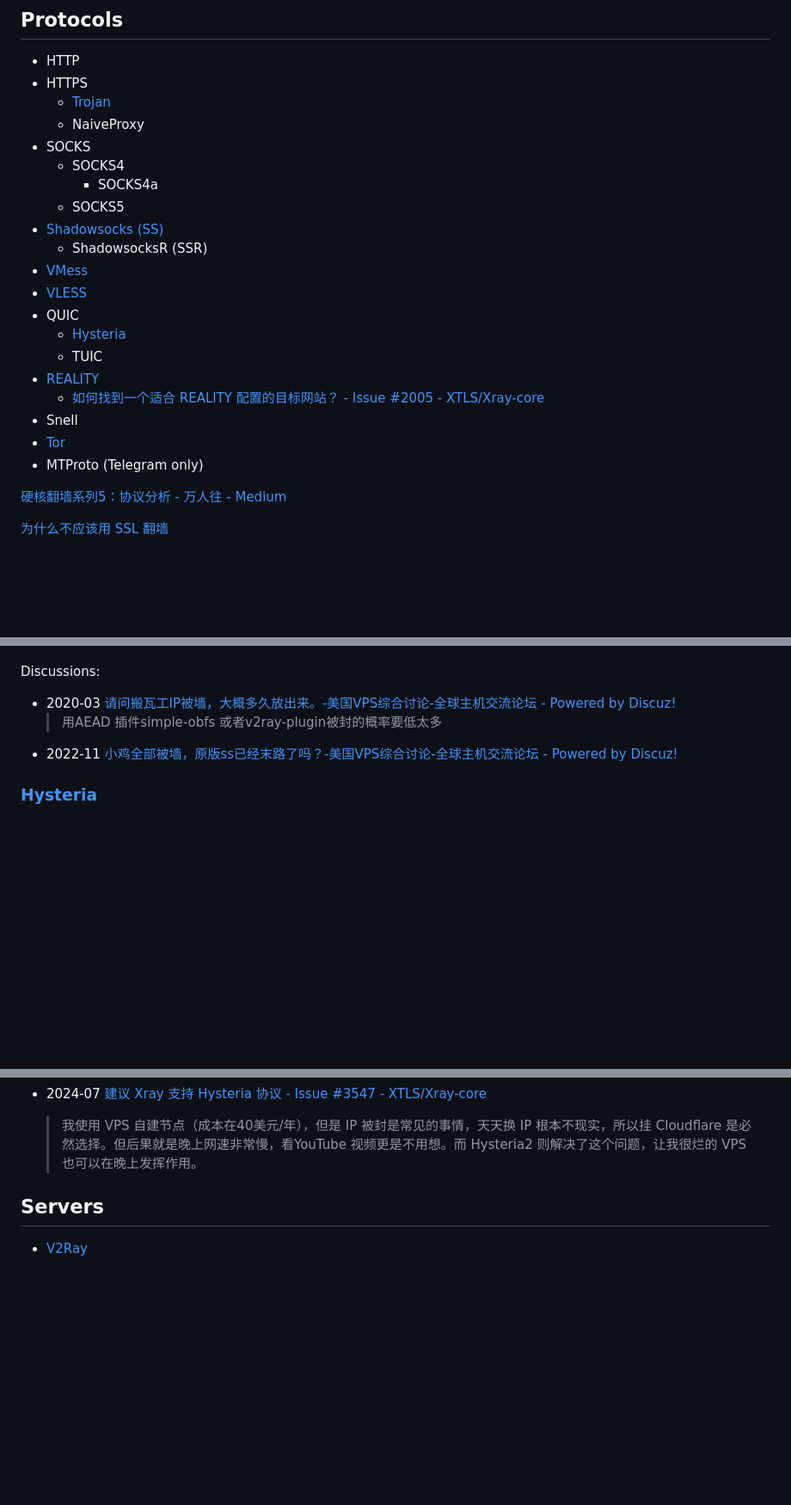
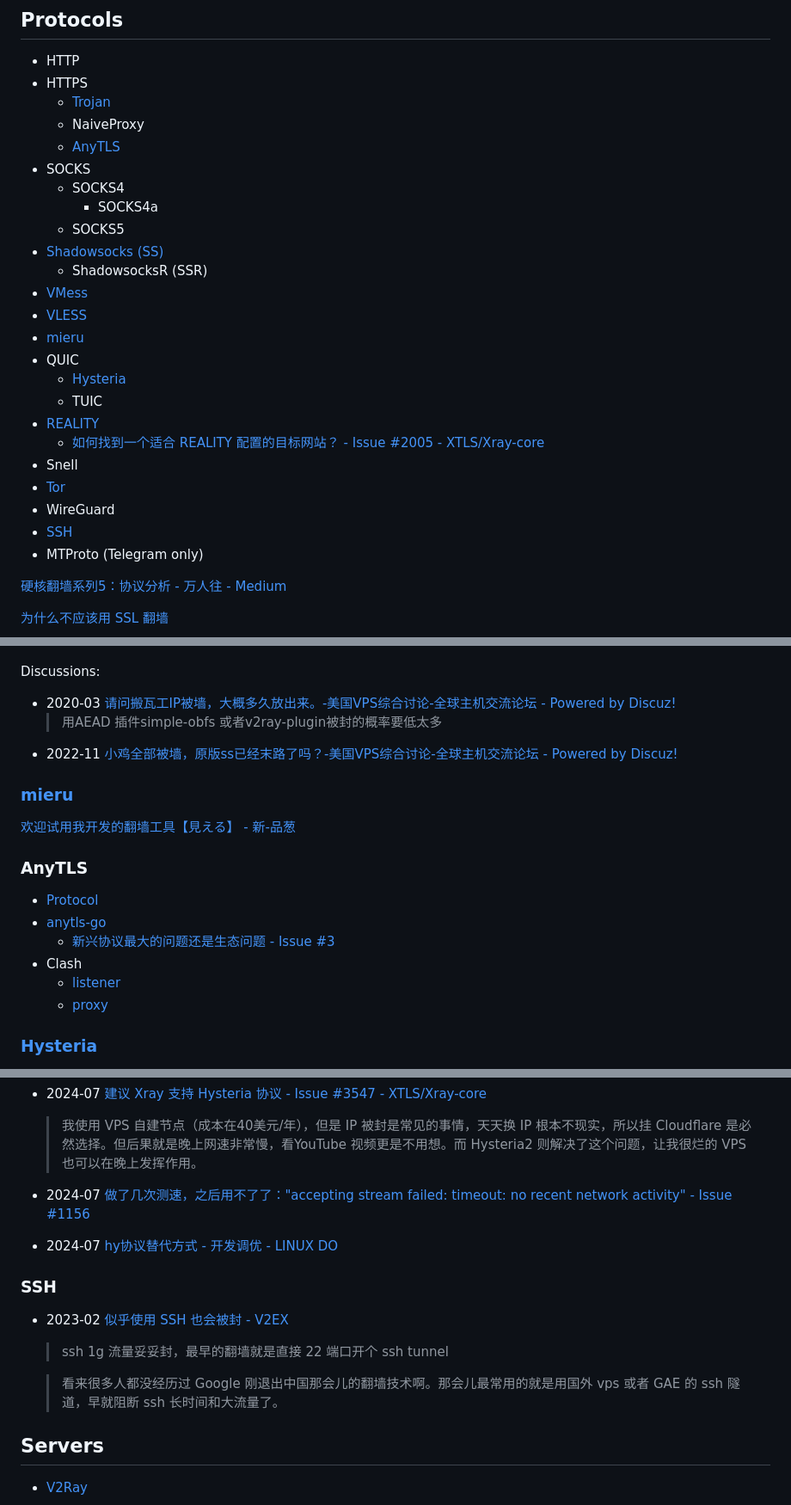
Before and after one commit to Chaoses-Ib/Networks, a Markdown page: Internet/Censorship/Tunnels.md, 3 parts joined by grey strips. Shown at 86% size. Rendered like a GitHub page; blank space fills up the shorter version.

Commit message:
Internet: Censorship: Tunnels: Update Hysteria, add SSH, mieru and AnyTLS

```diff
--- a/Internet/Censorship/Tunnels.md
+++ b/Internet/Censorship/Tunnels.md
@@ -4,6 +4,7 @@
 - HTTPS
   - [Trojan](https://trojan-gfw.github.io/trojan/protocol)
   - NaiveProxy
+  - [AnyTLS](#anytls)
 - SOCKS
   - SOCKS4
     - SOCKS4a
@@ -12,6 +13,7 @@
   - ShadowsocksR (SSR)
 - [VMess](https://www.v2ray.com/developer/protocols/vmess.html)
 - [VLESS](https://xtls.github.io/config/features/vless.html)
+- [mieru](#mieru)
 - QUIC
   - [Hysteria](#hysteria)
   - TUIC
@@ -19,6 +21,8 @@
   - [如何找到一个适合 REALITY 配置的目标网站？ - Issue #2005 - XTLS/Xray-core](https://github.com/XTLS/Xray-core/issues/2005)
 - Snell
 - [Tor](https://github.com/torproject/torspec/blob/main/tor-spec.txt)
+- WireGuard
+- [SSH](#ssh)
 - MTProto (Telegram only)
 
 [硬核翻墙系列5：协议分析 - 万人往 - Medium](https://medium.com/@kathylynch87532/%E7%A1%AC%E6%A0%B8%E7%BF%BB%E5%A2%99%E7%B3%BB%E5%88%975-%E5%8D%8F%E8%AE%AE%E5%88%86%E6%9E%90-e59e6802c332)
@@ -74,5 +78,16 @@ Discussions:
   > 用AEAD 插件simple-obfs 或者v2ray-plugin被封的概率要低太多
 - 2022-11 [小鸡全部被墙，原版ss已经末路了吗？-美国VPS综合讨论-全球主机交流论坛 - Powered by Discuz!](https://hostloc.com/thread-1102924-1-1.html)
 
+### [mieru](https://github.com/enfein/mieru)
+[欢迎试用我开发的翻墙工具【見える】 - 新-品葱](https://pincong.rocks/article/36417)
+
+### AnyTLS
+- [Protocol](https://github.com/anytls/anytls-go/blob/main/docs/protocol.md)
+- [anytls-go](https://github.com/anytls/anytls-go/)
+  - [新兴协议最大的问题还是生态问题 - Issue #3](https://github.com/anytls/anytls-go/issues/3)
+- Clash
+  - [listener](https://wiki.metacubex.one/config/inbound/listeners/anytls/)
+  - [proxy](https://wiki.metacubex.one/config/proxies/anytls/)
+
 ### [Hysteria](https://github.com/apernet/hysteria/blob/master/PROTOCOL.md)
 - [Hysteria 是多倍发包吗？ - Hysteria 2](https://v2.hysteria.network/zh/docs/misc/Hysteria-Brutal/)
@@ -130,6 +148,15 @@ Discussions:
 - 2024-07 [建议 Xray 支持 Hysteria 协议 - Issue #3547 - XTLS/Xray-core](https://github.com/XTLS/Xray-core/issues/3547)
 
   > 我使用 VPS 自建节点（成本在40美元/年），但是 IP 被封是常见的事情，天天换 IP 根本不现实，所以挂 Cloudflare 是必然选择。但后果就是晚上网速非常慢，看YouTube 视频更是不用想。而 Hysteria2 则解决了这个问题，让我很烂的 VPS 也可以在晚上发挥作用。
+- 2024-07 [做了几次测速，之后用不了了："accepting stream failed: timeout: no recent network activity" - Issue #1156](https://github.com/apernet/hysteria/issues/1156)
+- 2024-07 [hy协议替代方式 - 开发调优 - LINUX DO](https://linux.do/t/topic/139268)
+
+### SSH
+- 2023-02 [似乎使用 SSH 也会被封 - V2EX](https://v2ex.com/t/917202)
+
+  > ssh 1g 流量妥妥封，最早的翻墙就是直接 22 端口开个 ssh tunnel
+
+  > 看来很多人都没经历过 Google 刚退出中国那会儿的翻墙技术啊。那会儿最常用的就是用国外 vps 或者 GAE 的 ssh 隧道，早就阻断 ssh 长时间和大流量了。
 
 ## Servers
 - [V2Ray](https://github.com/v2fly/v2ray-core)
```
Also changed, not shown: other parts of Internet/Censorship/Tunnels.md (+5 -1 lines), Internet/Censorship/Clash.md (+3 -0 lines).
